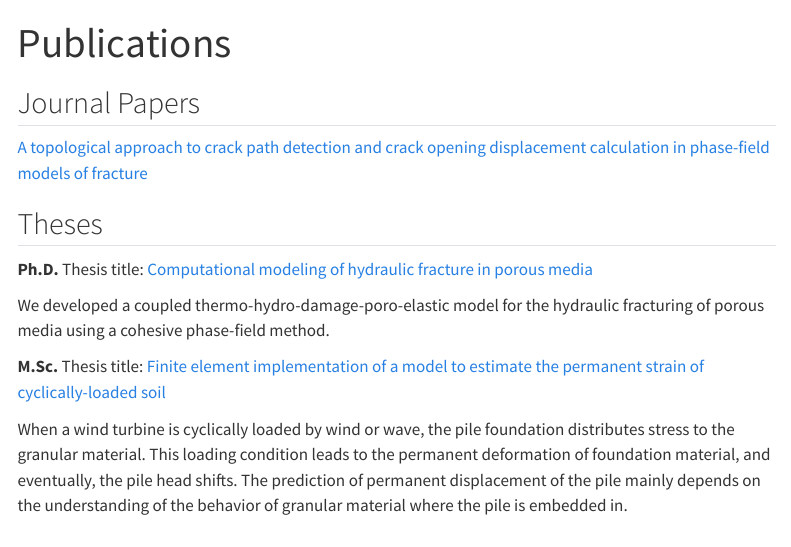
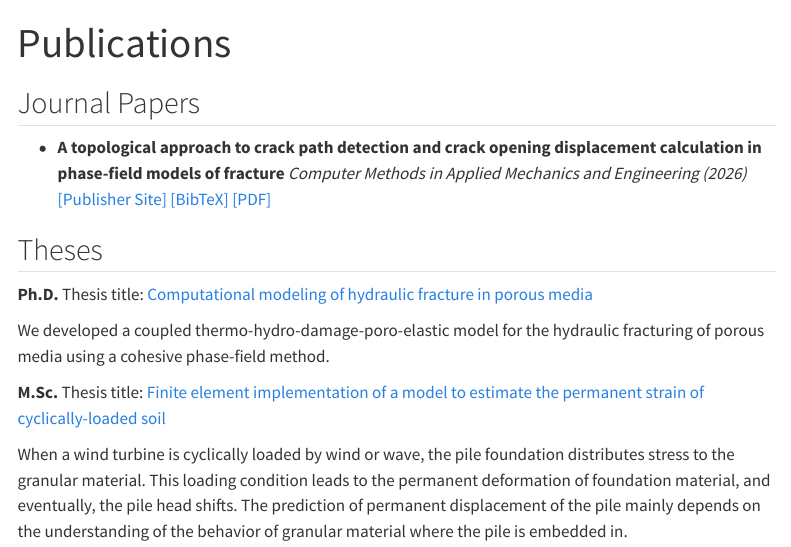
Before and after one commit to muhittinb/personal-website, a Quarto document (publications.qmd): the page in a window 1100 px wide, from its top. Rendered offline with R 4.5, knitr and Pandoc in place of Quarto, with nearby package versions; menus at the side of the page are left out.

Commit message:
Site update Tue Apr 28 21:54:08 +03 2026

```diff
--- a/publications.qmd
+++ b/publications.qmd
@@ -3,7 +3,7 @@
 ---
 
 ## Journal Papers
-[A topological approach to crack path detection and crack opening displacement calculation in phase-field models of fracture](https://doi.org/10.1016/j.cma.2026.119016)
+* **A topological approach to crack path detection and crack opening displacement calculation in phase-field models of fracture** *Computer Methods in Applied Mechanics and Engineering (2026)* [[Publisher Site]](https://doi.org/10.1016/j.cma.2026.119016) [[BibTeX]](#) [[PDF]](#)
 
 
 <!-- ## Conference Proceedings -->
```
Also changed, not shown: 3 other files.
